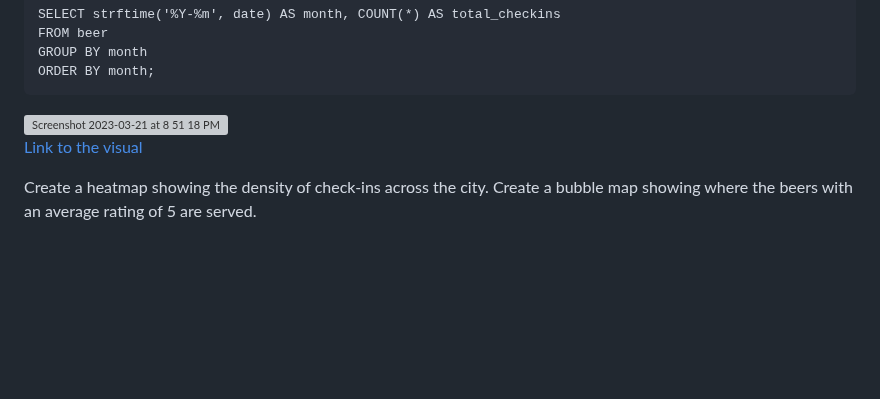
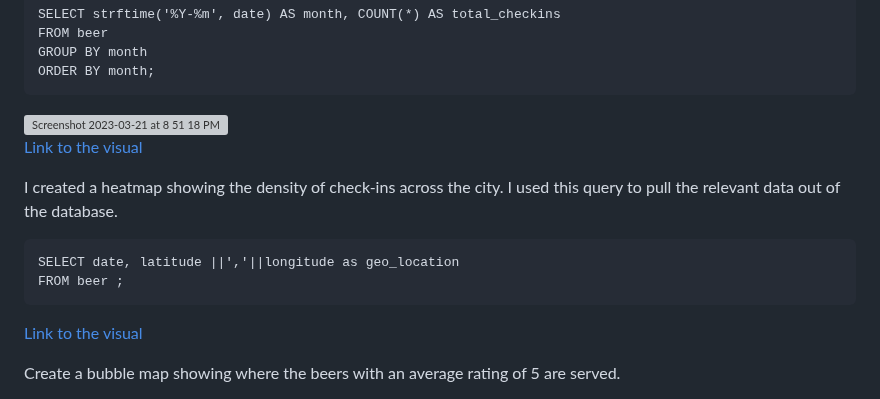
Before and after one commit to NickZward/Personal-Projects, a Markdown page: Saint Petersburg Craft Beer/README.md, the part around the change. Rendered like a GitHub page; blank space fills up the shorter version; grey boxes are pictures that could not be loaded.

````diff
--- a/Saint Petersburg Craft Beer/README.md
+++ b/Saint Petersburg Craft Beer/README.md
@@ -170,5 +170,13 @@ ORDER BY month;
 
 [Link to the visual](https://lookerstudio.google.com/s/uRpukCztArU)
 
-Create a heatmap showing the density of check-ins across the city.
+I created a heatmap showing the density of check-ins across the city. I used this query to pull the relevant data out of the database.
+```
+SELECT date, latitude ||','||longitude as geo_location
+FROM beer ;
+```
+
+
+[Link to the visual](https://lookerstudio.google.com/s/hHnnsydIGGA)
+
 Create a bubble map showing where the beers with an average rating of 5 are served.
````
